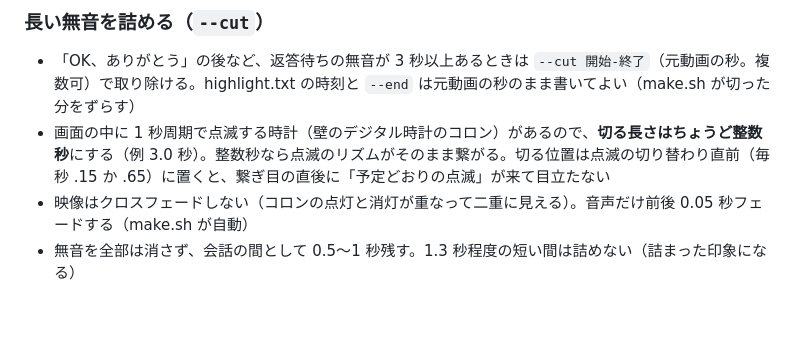
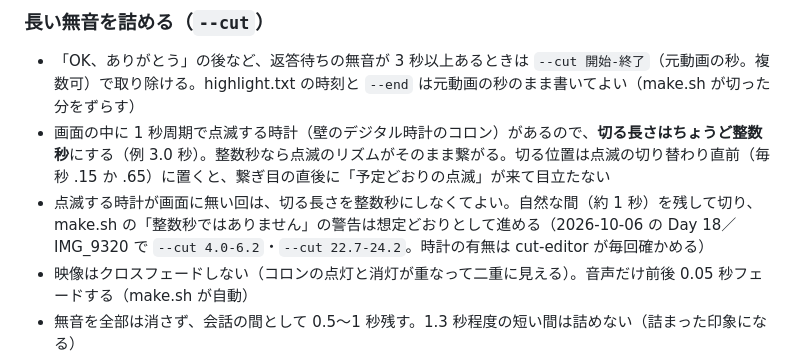
Before and after one commit to 9mackeiri/ai-jvhiro-lp, a Markdown page: video/README.md, the part around the change. Rendered like a GitHub page; blank space fills up the shorter version.

Commit message:
README の「長い無音を詰める（--cut）」に、点滅する時計が無い回は切る長さを整数秒にしなくてよい旨を 1 行追記（2026-10-06 の Day 18／IMG_9320 で cut-editor から提案。make.sh の「整数秒ではありません」の警告は想定どおりとして進める）。Codex レビュー：重大 0／中 0／軽微 0
Co-Authored-By: Claude Fable 5.1 <noreply@anthropic.com>

```diff
--- a/video/README.md
+++ b/video/README.md
@@ -183,6 +183,7 @@ python3 video/last_voice.py "<動画>" --srt "字幕/<名前>.srt"
 ### 長い無音を詰める（`--cut`）
 - 「OK、ありがとう」の後など、返答待ちの無音が 3 秒以上あるときは `--cut 開始-終了`（元動画の秒。複数可）で取り除ける。highlight.txt の時刻と `--end` は元動画の秒のまま書いてよい（make.sh が切った分をずらす）
 - 画面の中に 1 秒周期で点滅する時計（壁のデジタル時計のコロン）があるので、**切る長さはちょうど整数秒**にする（例 3.0 秒）。整数秒なら点滅のリズムがそのまま繋がる。切る位置は点滅の切り替わり直前（毎秒 .15 か .65）に置くと、繋ぎ目の直後に「予定どおりの点滅」が来て目立たない
+- 点滅する時計が画面に無い回は、切る長さを整数秒にしなくてよい。自然な間（約 1 秒）を残して切り、make.sh の「整数秒ではありません」の警告は想定どおりとして進める（2026-10-06 の Day 18／IMG_9320 で `--cut 4.0-6.2`・`--cut 22.7-24.2`。時計の有無は cut-editor が毎回確かめる）
 - 映像はクロスフェードしない（コロンの点灯と消灯が重なって二重に見える）。音声だけ前後 0.05 秒フェードする（make.sh が自動）
 - 無音を全部は消さず、会話の間として 0.5〜1 秒残す。1.3 秒程度の短い間は詰めない（詰まった印象になる）
 - 分の桁が変わる瞬間をまたいで切らない（切る前後で時刻の表示が飛ぶ）
```
